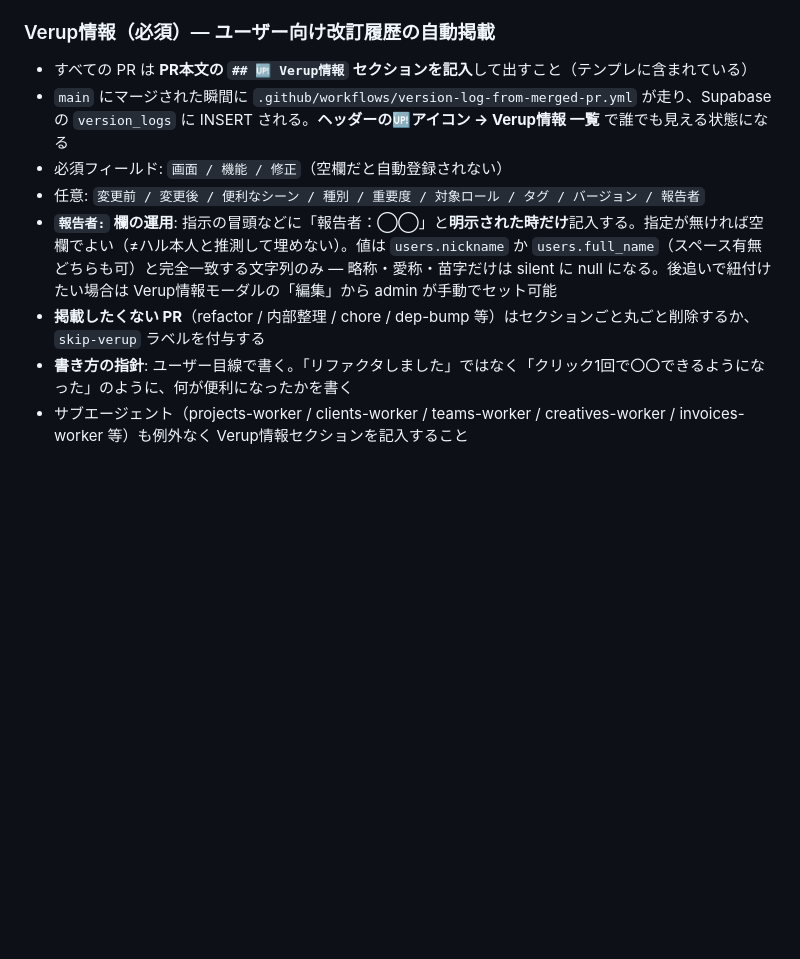
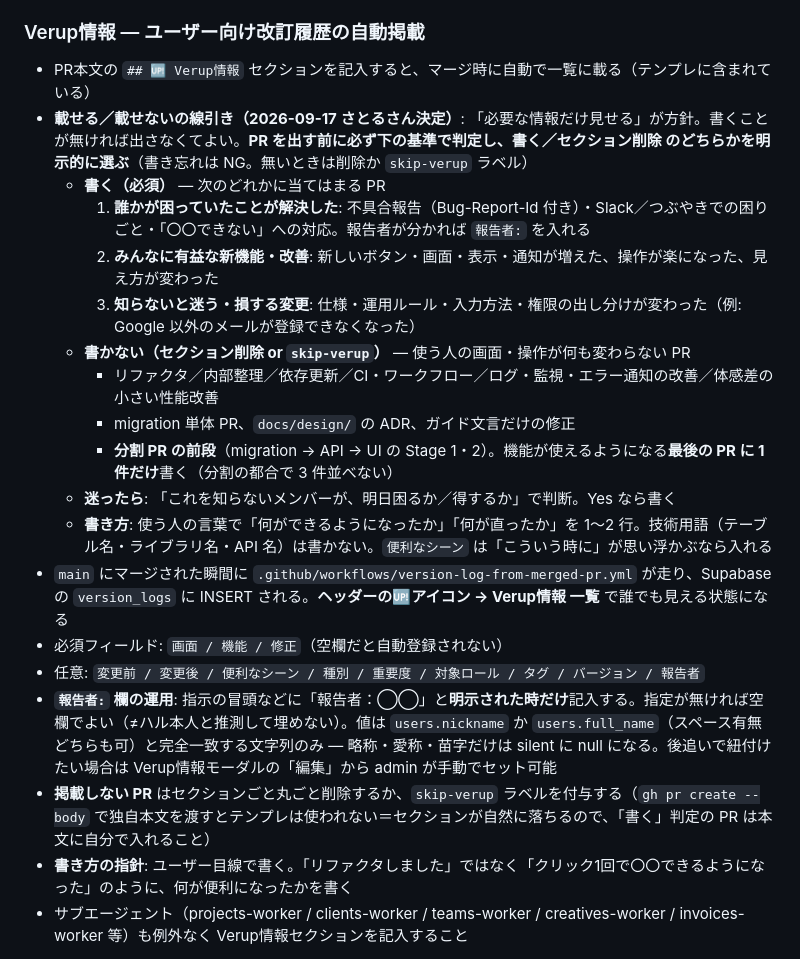
Before and after one commit to hiikun-bot/haruka-film-system, a Markdown page: CLAUDE.md, the part around the change. GitHub-like rendering; blank space fills up the shorter version.

Commit message:
docs(claude): Verup情報の載せる／載せないの線引き基準を明文化
「必要な情報だけ見せる」方針に沿って、困りごとの解決・みんなに有益な改善・
知らないと迷う変更は書く、内部変更・migration単体・分割PRの前段は書かない、
と判定基準を CLAUDE.md に追記。

Co-Authored-By: Claude Fable 5.1 <noreply@anthropic.com>

```diff
--- a/CLAUDE.md
+++ b/CLAUDE.md
@@ -221,13 +221,24 @@ claude/feat-<機能>-<説明>  = 機能別chat作業用（例: claude/feat-proje
 - ブランチ保護でCI通過必須にしている場合、CIが通った瞬間にマージされる
 - 解除したいときは `auto-merge` ラベルを外す、または `gh pr merge <PR> --disable-auto` で解除
 
-### Verup情報（必須）— ユーザー向け改訂履歴の自動掲載
-- すべての PR は **PR本文の `## 🆙 Verup情報` セクションを記入**して出すこと（テンプレに含まれている）
+### Verup情報 — ユーザー向け改訂履歴の自動掲載
+- PR本文の `## 🆙 Verup情報` セクションを記入すると、マージ時に自動で一覧に載る（テンプレに含まれている）
+- **載せる／載せないの線引き（2026-09-17 さとるさん決定）**: 「必要な情報だけ見せる」が方針。書くことが無ければ出さなくてよい。**PR を出す前に必ず下の基準で判定し、書く／セクション削除 のどちらかを明示的に選ぶ**（書き忘れは NG。無いときは削除か `skip-verup` ラベル）
+  - **書く（必須）** — 次のどれかに当てはまる PR
+    1. **誰かが困っていたことが解決した**: 不具合報告（Bug-Report-Id 付き）・Slack／つぶやきでの困りごと・「〇〇できない」への対応。報告者が分かれば `報告者:` を入れる
+    2. **みんなに有益な新機能・改善**: 新しいボタン・画面・表示・通知が増えた、操作が楽になった、見え方が変わった
+    3. **知らないと迷う・損する変更**: 仕様・運用ルール・入力方法・権限の出し分けが変わった（例: Google 以外のメールが登録できなくなった）
+  - **書かない（セクション削除 or `skip-verup`）** — 使う人の画面・操作が何も変わらない PR
+    - リファクタ／内部整理／依存更新／CI・ワークフロー／ログ・監視・エラー通知の改善／体感差の小さい性能改善
+    - migration 単体 PR、`docs/design/` の ADR、ガイド文言だけの修正
+    - **分割 PR の前段**（migration → API → UI の Stage 1・2）。機能が使えるようになる**最後の PR に 1 件だけ**書く（分割の都合で 3 件並べない）
+  - **迷ったら**: 「これを知らないメンバーが、明日困るか／得するか」で判断。Yes なら書く
+  - **書き方**: 使う人の言葉で「何ができるようになったか」「何が直ったか」を 1〜2 行。技術用語（テーブル名・ライブラリ名・API 名）は書かない。`便利なシーン` は「こういう時に」が思い浮かぶなら入れる
 - `main` にマージされた瞬間に `.github/workflows/version-log-from-merged-pr.yml` が走り、Supabase の `version_logs` に INSERT される。**ヘッダーの🆙アイコン → Verup情報 一覧** で誰でも見える状態になる
 - 必須フィールド: `画面 / 機能 / 修正`（空欄だと自動登録されない）
 - 任意: `変更前 / 変更後 / 便利なシーン / 種別 / 重要度 / 対象ロール / タグ / バージョン / 報告者`
 - **`報告者:` 欄の運用**: 指示の冒頭などに「報告者：◯◯」と**明示された時だけ**記入する。指定が無ければ空欄でよい（≠ハル本人と推測して埋めない）。値は `users.nickname` か `users.full_name`（スペース有無どちらも可）と完全一致する文字列のみ — 略称・愛称・苗字だけは silent に null になる。後追いで紐付けたい場合は Verup情報モーダルの「編集」から admin が手動でセット可能
-- **掲載したくない PR**（refactor / 内部整理 / chore / dep-bump 等）はセクションごと丸ごと削除するか、`skip-verup` ラベルを付与する
+- **掲載しない PR** はセクションごと丸ごと削除するか、`skip-verup` ラベルを付与する（`gh pr create --body` で独自本文を渡すとテンプレは使われない＝セクションが自然に落ちるので、「書く」判定の PR は本文に自分で入れること）
 - **書き方の指針**: ユーザー目線で書く。「リファクタしました」ではなく「クリック1回で〇〇できるようになった」のように、何が便利になったかを書く
 - サブエージェント（projects-worker / clients-worker / teams-worker / creatives-worker / invoices-worker 等）も例外なく Verup情報セクションを記入すること
 
```
